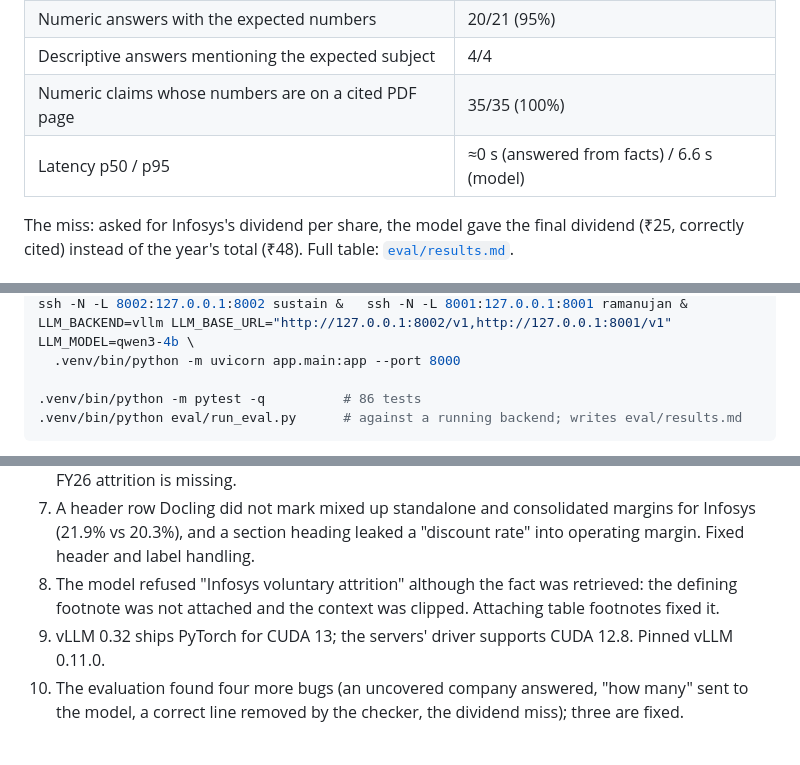
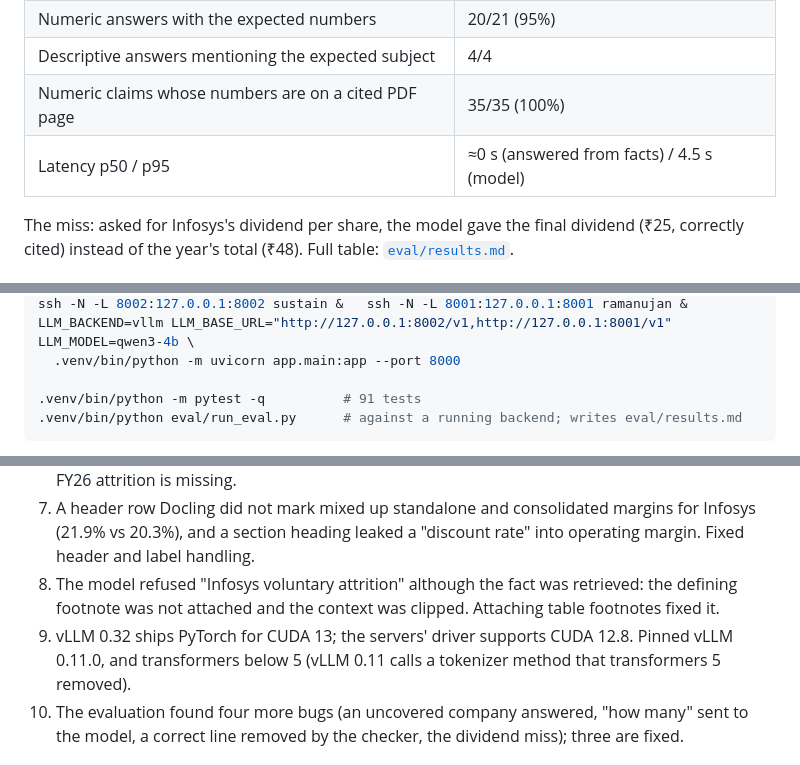
Before and after one commit to sankalp567/HCL_hackathon, a Markdown page: README.md, 3 parts joined by grey strips. GitHub-like rendering.

Commit message:
README: test count, latency, transformers pin

````diff
--- a/README.md
+++ b/README.md
@@ -32,7 +32,7 @@ question ─► scope guard ─► facts lookup + keyword search ─► answer
 | Numeric answers with the expected numbers | 20/21 (95%) |
 | Descriptive answers mentioning the expected subject | 4/4 |
 | Numeric claims whose numbers are on a cited PDF page | 35/35 (100%) |
-| Latency p50 / p95 | ≈0 s (answered from facts) / 6.6 s (model) |
+| Latency p50 / p95 | ≈0 s (answered from facts) / 4.5 s (model) |
 
 The miss: asked for Infosys's dividend per share, the model gave the final dividend (₹25, correctly cited) instead of the year's total (₹48). Full table: [`eval/results.md`](eval/results.md).
 
@@ -56,7 +56,7 @@ ssh -N -L 8002:127.0.0.1:8002 sustain &   ssh -N -L 8001:127.0.0.1:8001 ramanuja
 LLM_BACKEND=vllm LLM_BASE_URL="http://127.0.0.1:8002/v1,http://127.0.0.1:8001/v1" LLM_MODEL=qwen3-4b \
   .venv/bin/python -m uvicorn app.main:app --port 8000
 
-.venv/bin/python -m pytest -q          # 86 tests
+.venv/bin/python -m pytest -q          # 91 tests
 .venv/bin/python eval/run_eval.py      # against a running backend; writes eval/results.md
 ```
 
@@ -82,7 +82,7 @@ Only these three reports are used; no news, broker notes or websites.
 6. TCS's text layer damages numbers ("6, 17 437", "97 5", "13."). We repair only what commas prove ("6, 17 437" = 6,17,437 = 5,84,519 + 32,918); the rest is left unread rather than guessed, so TCS's FY26 attrition is missing.
 7. A header row Docling did not mark mixed up standalone and consolidated margins for Infosys (21.9% vs 20.3%), and a section heading leaked a "discount rate" into operating margin. Fixed header and label handling.
 8. The model refused "Infosys voluntary attrition" although the fact was retrieved: the defining footnote was not attached and the context was clipped. Attaching table footnotes fixed it.
-9. vLLM 0.32 ships PyTorch for CUDA 13; the servers' driver supports CUDA 12.8. Pinned vLLM 0.11.0.
+9. vLLM 0.32 ships PyTorch for CUDA 13; the servers' driver supports CUDA 12.8. Pinned vLLM 0.11.0, and transformers below 5 (vLLM 0.11 calls a tokenizer method that transformers 5 removed).
 10. The evaluation found four more bugs (an uncovered company answered, "how many" sent to the model, a correct line removed by the checker, the dividend miss); three are fixed.
 
 ## Team
````
